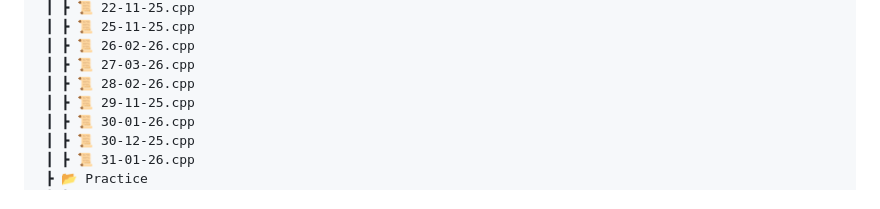
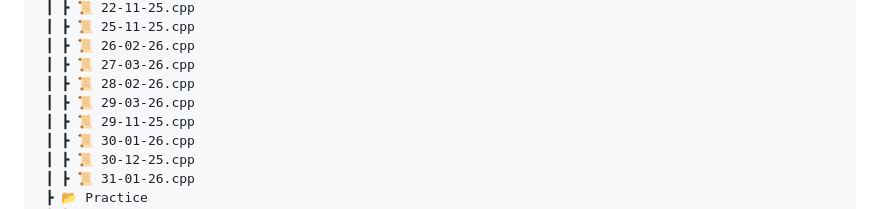
Before and after one commit to RajputGourish/DSA-Journey, a Markdown page: Readme.md, the part around the change. Drawn GitHub-style.

Commit message:
update readme file:

```diff
--- a/Readme.md
+++ b/Readme.md
@@ -82,6 +82,7 @@ This repository documents my daily progress in solving Data Structures and Algor
  ┃ ┣ 📜 26-02-26.cpp
  ┃ ┣ 📜 27-03-26.cpp
  ┃ ┣ 📜 28-02-26.cpp
+ ┃ ┣ 📜 29-03-26.cpp
  ┃ ┣ 📜 29-11-25.cpp
  ┃ ┣ 📜 30-01-26.cpp
  ┃ ┣ 📜 30-12-25.cpp
```
